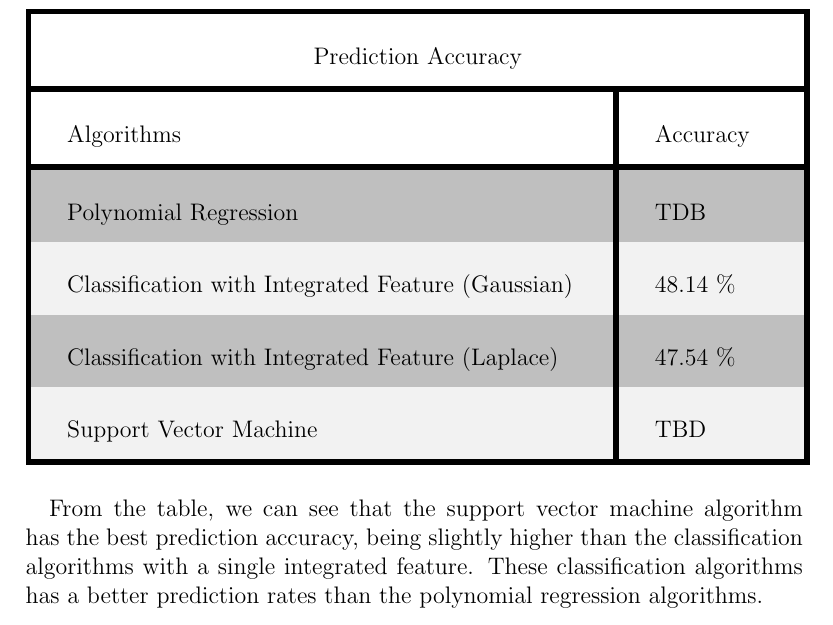
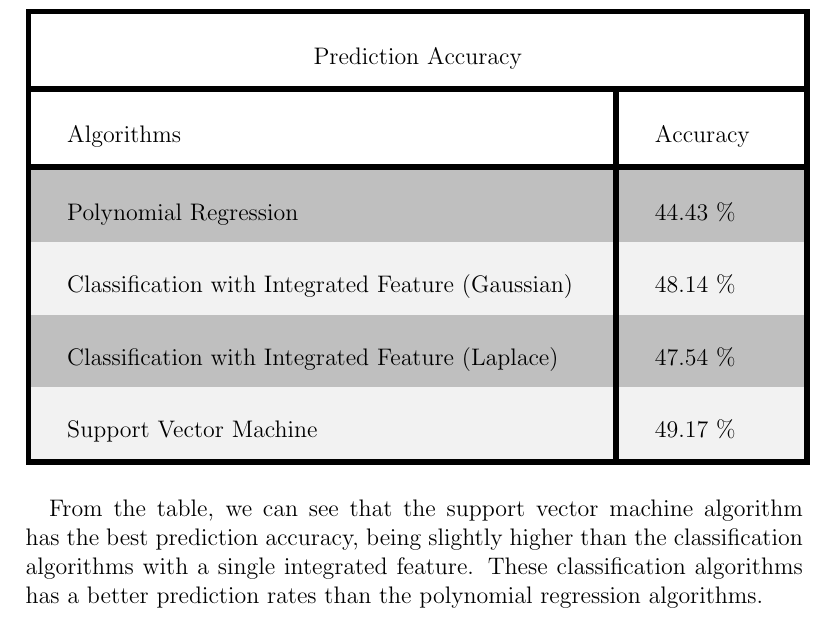
Before and after one commit to zhepeiw/Math189FA16, a LaTeX document (189proj/final.tex): part of page 9 of 10, cut so that both start at the same text. Compiled offline with pdfLaTeX.

Commit message:
Merge conflicts

```diff
--- a/189proj/final.tex
+++ b/189proj/final.tex
@@ -169,10 +169,10 @@ In total we tried 3 different models to analyze the betting data and make predic
 	\hline
 	Algorithms & Accuracy \\
 	\hline
-	Polynomial Regression & TDB \\
+	Polynomial Regression & 44.43 \% \\
 	Classification with Integrated Feature (Gaussian) & 48.14 \% \\
 	Classification with Integrated Feature (Laplace) & 47.54 \% \\
-	Support Vector Machine & TBD \\
+	Support Vector Machine & 49.17 \% \\
 	\hline
 \end{tabular}
 \paragraph{}
```
Also changed, not shown: 189proj/linreg.pdf (added).
